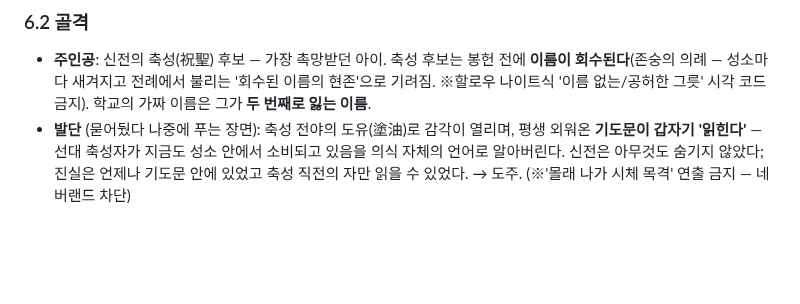
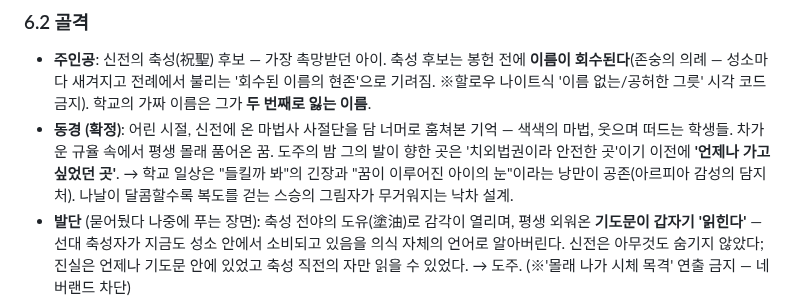
Before and after one commit to abback-go/yemogame2, a Markdown page: docs/game-design.md, the part around the change. Rendered like a GitHub page; blank space fills up the shorter version.

Commit message:
docs: 주인공의 학교 동경 설정 확정 — 도피처이자 평생 꿈꾸던 곳
Co-Authored-By: Claude Fable 5 <noreply@anthropic.com>
Claude-Session: https://claude.ai/code/session_014hyj4wWQoEhcGguowFrsY6

```diff
--- a/docs/game-design.md
+++ b/docs/game-design.md
@@ -192,6 +192,7 @@
 
 ### 6.2 골격
 - **주인공**: 신전의 축성(祝聖) 후보 — 가장 촉망받던 아이. 축성 후보는 봉헌 전에 **이름이 회수된다**(존숭의 의례 — 성소마다 새겨지고 전례에서 불리는 '회수된 이름의 현존'으로 기려짐. ※할로우 나이트식 '이름 없는/공허한 그릇' 시각 코드 금지). 학교의 가짜 이름은 그가 **두 번째로 잃는 이름**.
+- **동경 (확정)**: 어린 시절, 신전에 온 마법사 사절단을 담 너머로 훔쳐본 기억 — 색색의 마법, 웃으며 떠드는 학생들. 차가운 규율 속에서 평생 몰래 품어온 꿈. 도주의 밤 그의 발이 향한 곳은 '치외법권이라 안전한 곳'이기 이전에 **'언제나 가고 싶었던 곳'**. → 학교 일상은 "들킬까 봐"의 긴장과 "꿈이 이루어진 아이의 눈"이라는 낭만이 공존(아르피아 감성의 담지처). 나날이 달콤할수록 복도를 걷는 스승의 그림자가 무거워지는 낙차 설계.
 - **발단** (묻어뒀다 나중에 푸는 장면): 축성 전야의 도유(塗油)로 감각이 열리며, 평생 외워온 **기도문이 갑자기 '읽힌다'** — 선대 축성자가 지금도 성소 안에서 소비되고 있음을 의식 자체의 언어로 알아버린다. 신전은 아무것도 숨기지 않았다; 진실은 언제나 기도문 안에 있었고 축성 직전의 자만 읽을 수 있었다. → 도주. (※'몰래 나가 시체 목격' 연출 금지 — 네버랜드 차단)
 - **콜드오픈** (게임 첫 장면): 입학시험 날 감정(鑑定) 줄 — 감정을 통과하지 않고 통과한 것처럼 만드는 잠입/사회 튜토리얼. 기록엔 "측정 오류". 그 장면을 기억하는 NPC 하나(중반 시한폭탄). 이후 1막은 학교 일상 + 위화감 수집 (HUD 속성란의 봉인 문양, 너무 완성된 검의 폼, 식전 기도 버릇, 종소리에 굳는 순간 — 마법 성적은 진심으로 바닥).
 - **신전**: 만화적 악당 아님 — **진심인 신앙.** 옳고 그름을 흐린 채 유지.
```
